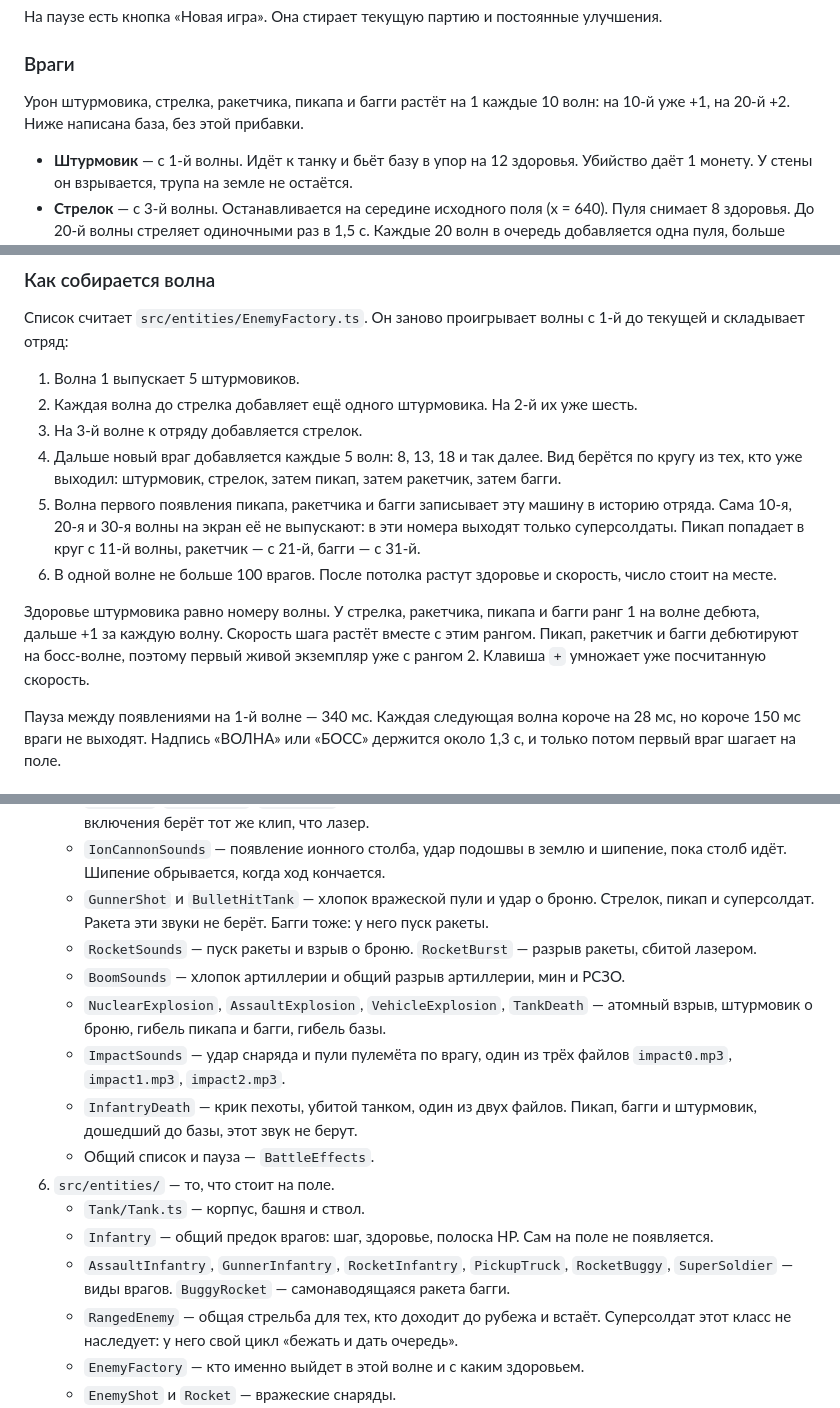
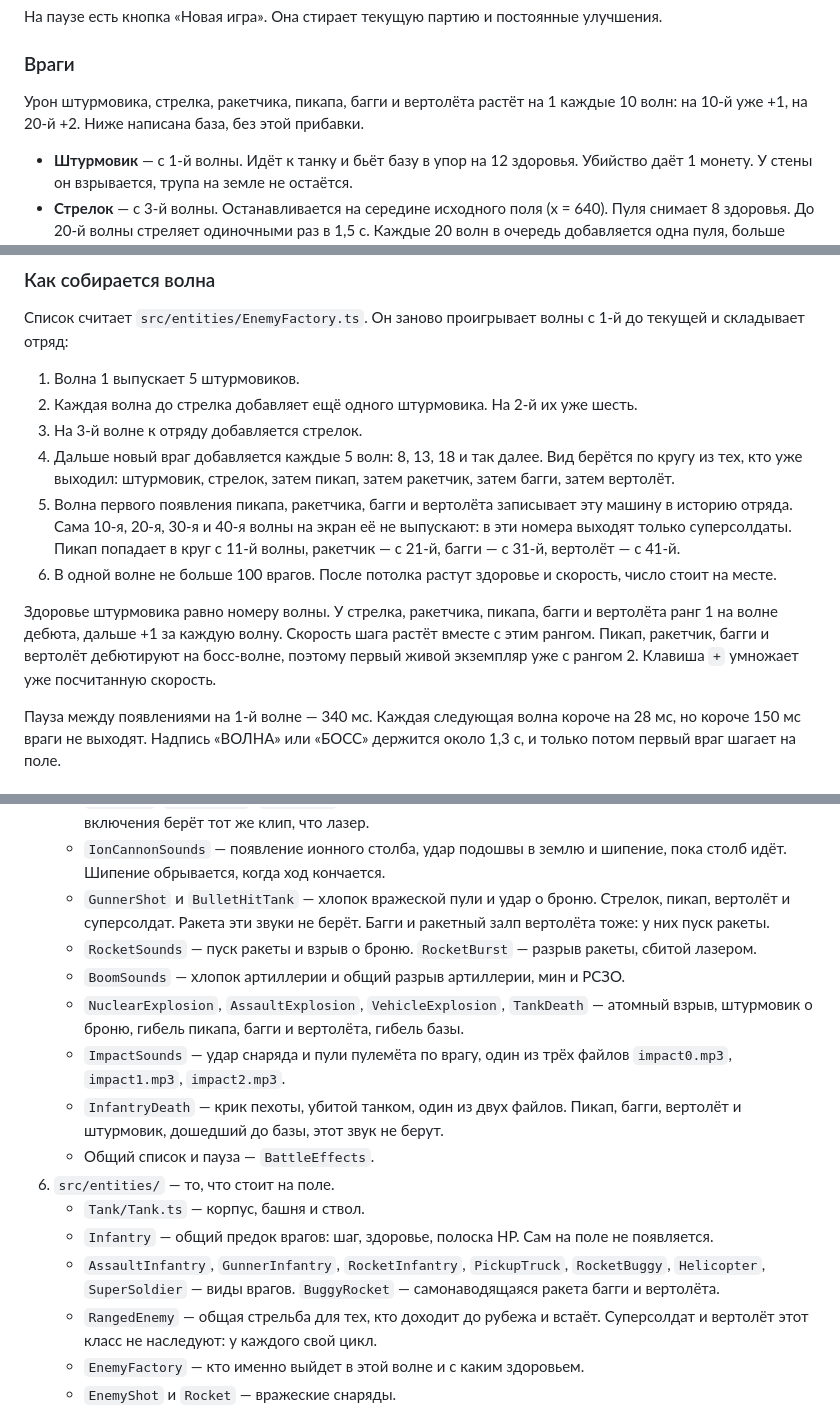
Before and after one commit to AlexeyAbretov/tank_penetration, a Markdown page: README.md, 3 parts joined by grey strips. GitHub-like rendering.

```diff
--- a/README.md
+++ b/README.md
@@ -53,7 +53,7 @@ npm run dev
 
 ### Враги
 
-Урон штурмовика, стрелка, ракетчика, пикапа и багги растёт на 1 каждые 10 волн: на 10-й уже +1, на 20-й +2. Ниже написана база, без этой прибавки.
+Урон штурмовика, стрелка, ракетчика, пикапа, багги и вертолёта растёт на 1 каждые 10 волн: на 10-й уже +1, на 20-й +2. Ниже написана база, без этой прибавки.
 
 - **Штурмовик** — с 1-й волны. Идёт к танку и бьёт базу в упор на 12 здоровья. Убийство даёт 1 монету. У стены он взрывается, трупа на земле не остаётся.
 - **Стрелок** — с 3-й волны. Останавливается на середине исходного поля (x = 640). Пуля снимает 8 здоровья. До 20-й волны стреляет одиночными раз в 1,5 с. Каждые 20 волн в очередь добавляется одна пуля, больше трёх не бывает: с 20-й две, с 40-й три. Между пулями 0,15 с, после последней снова 1,5 с. 20-я и 40-я — боссы, поэтому две пули впервые на 21-й, три на 41-й. 2 монеты.
@@ -69,11 +70,11 @@ npm run dev
 1. Волна 1 выпускает 5 штурмовиков.
 2. Каждая волна до стрелка добавляет ещё одного штурмовика. На 2-й их уже шесть.
 3. На 3-й волне к отряду добавляется стрелок.
-4. Дальше новый враг добавляется каждые 5 волн: 8, 13, 18 и так далее. Вид берётся по кругу из тех, кто уже выходил: штурмовик, стрелок, затем пикап, затем ракетчик, затем багги.
-5. Волна первого появления пикапа, ракетчика и багги записывает эту машину в историю отряда. Сама 10-я, 20-я и 30-я волны на экран её не выпускают: в эти номера выходят только суперсолдаты. Пикап попадает в круг с 11-й волны, ракетчик — с 21-й, багги — с 31-й.
+4. Дальше новый враг добавляется каждые 5 волн: 8, 13, 18 и так далее. Вид берётся по кругу из тех, кто уже выходил: штурмовик, стрелок, затем пикап, затем ракетчик, затем багги, затем вертолёт.
+5. Волна первого появления пикапа, ракетчика, багги и вертолёта записывает эту машину в историю отряда. Сама 10-я, 20-я, 30-я и 40-я волны на экран её не выпускают: в эти номера выходят только суперсолдаты. Пикап попадает в круг с 11-й волны, ракетчик — с 21-й, багги — с 31-й, вертолёт — с 41-й.
 6. В одной волне не больше 100 врагов. После потолка растут здоровье и скорость, число стоит на месте.
 
-Здоровье штурмовика равно номеру волны. У стрелка, ракетчика, пикапа и багги ранг 1 на волне дебюта, дальше +1 за каждую волну. Скорость шага растёт вместе с этим рангом. Пикап, ракетчик и багги дебютируют на босс-волне, поэтому первый живой экземпляр уже с рангом 2. Клавиша `+` умножает уже посчитанную скорость.
+Здоровье штурмовика равно номеру волны. У стрелка, ракетчика, пикапа, багги и вертолёта ранг 1 на волне дебюта, дальше +1 за каждую волну. Скорость шага растёт вместе с этим рангом. Пикап, ракетчик, багги и вертолёт дебютируют на босс-волне, поэтому первый живой экземпляр уже с рангом 2. Клавиша `+` умножает уже посчитанную скорость.
 
 Пауза между появлениями на 1-й волне — 340 мс. Каждая следующая волна короче на 28 мс, но короче 150 мс враги не выходят. Надпись «ВОЛНА» или «БОСС» держится около 1,3 с, и только потом первый враг шагает на поле.
 
@@ -198,18 +199,18 @@ npm run dev
    - `BattleMusic` — луп обычной волны (`public/audio/TRACK_01.mp3`) и луп босса (`public/audio/boss.mp3`).
    - `TankShot`, `TankMgShot`, `LaserShot` — пушка, пулемёт башни и луч. Энергетическая стена в момент включения берёт тот же клип, что лазер.
    - `IonCannonSounds` — появление ионного столба, удар подошвы в землю и шипение, пока столб идёт. Шипение обрывается, когда ход кончается.
-   - `GunnerShot` и `BulletHitTank` — хлопок вражеской пули и удар о броню. Стрелок, пикап и суперсолдат. Ракета эти звуки не берёт. Багги тоже: у него пуск ракеты.
+   - `GunnerShot` и `BulletHitTank` — хлопок вражеской пули и удар о броню. Стрелок, пикап, вертолёт и суперсолдат. Ракета эти звуки не берёт. Багги и ракетный залп вертолёта тоже: у них пуск ракеты.
    - `RocketSounds` — пуск ракеты и взрыв о броню. `RocketBurst` — разрыв ракеты, сбитой лазером.
    - `BoomSounds` — хлопок артиллерии и общий разрыв артиллерии, мин и РСЗО.
-   - `NuclearExplosion`, `AssaultExplosion`, `VehicleExplosion`, `TankDeath` — атомный взрыв, штурмовик о броню, гибель пикапа и багги, гибель базы.
+   - `NuclearExplosion`, `AssaultExplosion`, `VehicleExplosion`, `TankDeath` — атомный взрыв, штурмовик о броню, гибель пикапа, багги и вертолёта, гибель базы.
    - `ImpactSounds` — удар снаряда и пули пулемёта по врагу, один из трёх файлов `impact0.mp3`, `impact1.mp3`, `impact2.mp3`.
-   - `InfantryDeath` — крик пехоты, убитой танком, один из двух файлов. Пикап, багги и штурмовик, дошедший до базы, этот звук не берут.
+   - `InfantryDeath` — крик пехоты, убитой танком, один из двух файлов. Пикап, багги, вертолёт и штурмовик, дошедший до базы, этот звук не берут.
    - Общий список и пауза — `BattleEffects`.
 6. `src/entities/` — то, что стоит на поле.
    - `Tank/Tank.ts` — корпус, башня и ствол.
    - `Infantry` — общий предок врагов: шаг, здоровье, полоска HP. Сам на поле не появляется.
-   - `AssaultInfantry`, `GunnerInfantry`, `RocketInfantry`, `PickupTruck`, `RocketBuggy`, `SuperSoldier` — виды врагов. `BuggyRocket` — самонаводящаяся ракета багги.
-   - `RangedEnemy` — общая стрельба для тех, кто доходит до рубежа и встаёт. Суперсолдат этот класс не наследует: у него свой цикл «бежать и дать очередь».
+   - `AssaultInfantry`, `GunnerInfantry`, `RocketInfantry`, `PickupTruck`, `RocketBuggy`, `Helicopter`, `SuperSoldier` — виды врагов. `BuggyRocket` — самонаводящаяся ракета багги и вертолёта.
+   - `RangedEnemy` — общая стрельба для тех, кто доходит до рубежа и встаёт. Суперсолдат и вертолёт этот класс не наследуют: у каждого свой цикл.
    - `EnemyFactory` — кто именно выйдет в этой волне и с каким здоровьем.
    - `EnemyShot` и `Rocket` — вражеские снаряды.
    - `AutoAim`, `AutoFire`, `AutoShop`, `BarbedWire`, `MachineGun`, `LaserDefense`, `FlameTank`, `RocketSalvo`, `ArtilleryStrike`, `BomberStrike`, `IonCannon`, `Mines`, `NuclearStrike`, `EnergyWall` — покупки. Автострельба, автонаведение и автопокупка — иконки и запасной рисунок, все три лежат в прогрессе. Иконки ионной пушки и энергетической стены лежат в `public`, запасной круг печётся, только если файла нет.
```
Also changed, not shown: other parts of README.md (+1 -0 lines), docs/architecture.md (+1 -1 lines), public/assets/helicopter-gun.png (added), public/assets/helicopter-spin.png (added), public/assets/helicopter-wreck.png (added), public/assets/helicopter.png (added), 14 other files.
